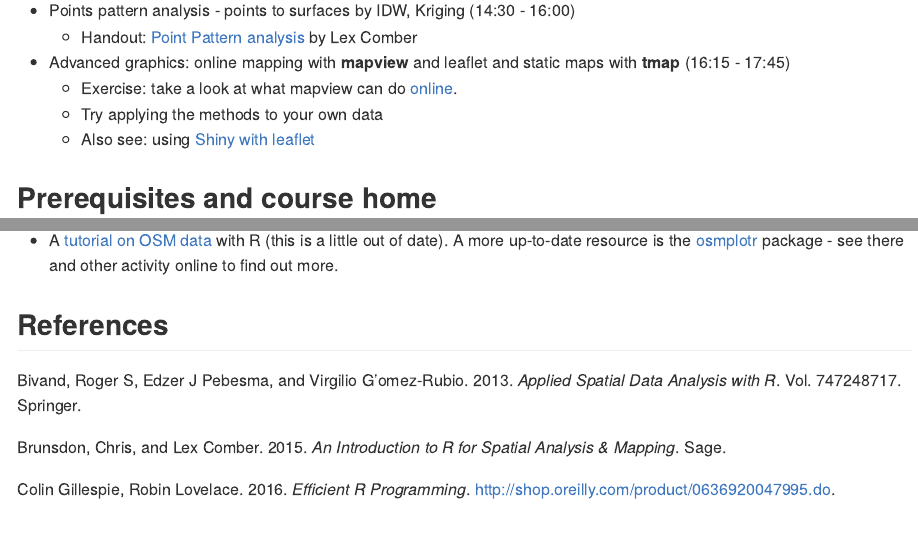
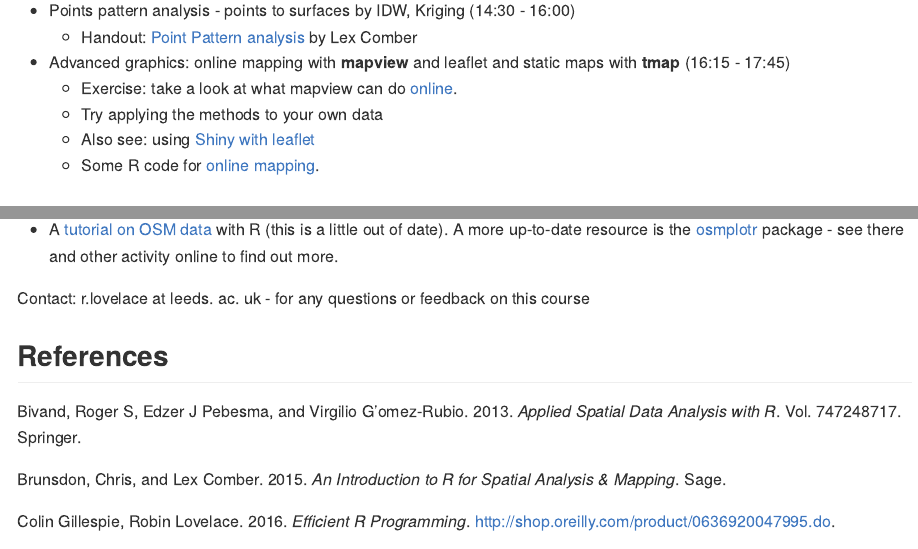
Before and after one commit to Robinlovelace/cs7, an R Markdown document (README.Rmd): the page in a window 1100 px wide, from 2180 px down, and a second part further down, joined at a grey line. The pictures show the output file README.md that the author committed with the source, drawn offline in the style of GitHub.

Commit message:
Update readme

````diff
--- a/README.Rmd
+++ b/README.Rmd
@@ -115,6 +115,7 @@ devtools::install_github("robinlovelace/pct-menai")
     - Exercise: take a look at what mapview can do [online](http://environmentalinformatics-marburg.github.io/mapview/introduction.html).
     - Try applying the methods to your own data
     - Also see: using [Shiny with leaflet](https://rstudio.github.io/leaflet/shiny.html)
+    - Some R code for [online mapping](https://github.com/Robinlovelace/Creating-maps-in-R/blob/master/R/online-mapping-methods.R).
 
 ## Prerequisites and course home
 
@@ -141,6 +142,8 @@ Background reading (not available online):
 
 - A [tutorial on OSM data](https://github.com/Robinlovelace/osm-tutorial/blob/master/osm.pdf) with R (this is a little out of date). A more up-to-date resource is the [osmplotr](https://github.com/ropenscilabs/osmplotr) package - see there and other activity online to find out more.
 
+Contact: r.lovelace at leeds. ac. uk - for any questions or feedback on this course
+
 ## References
 
 ```{r, echo=FALSE, eval=FALSE}
````
Also changed, not shown: README.md.
